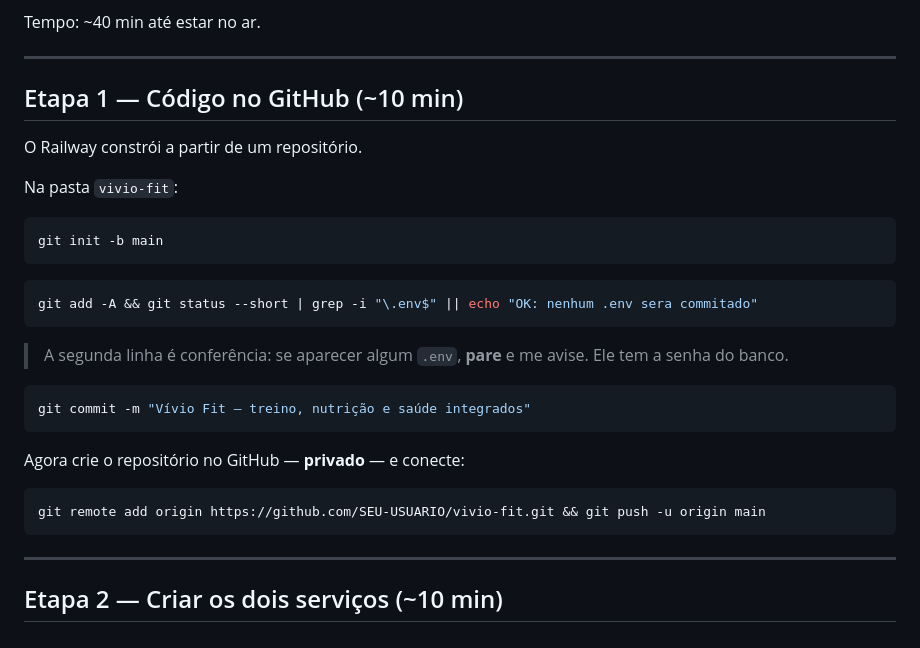
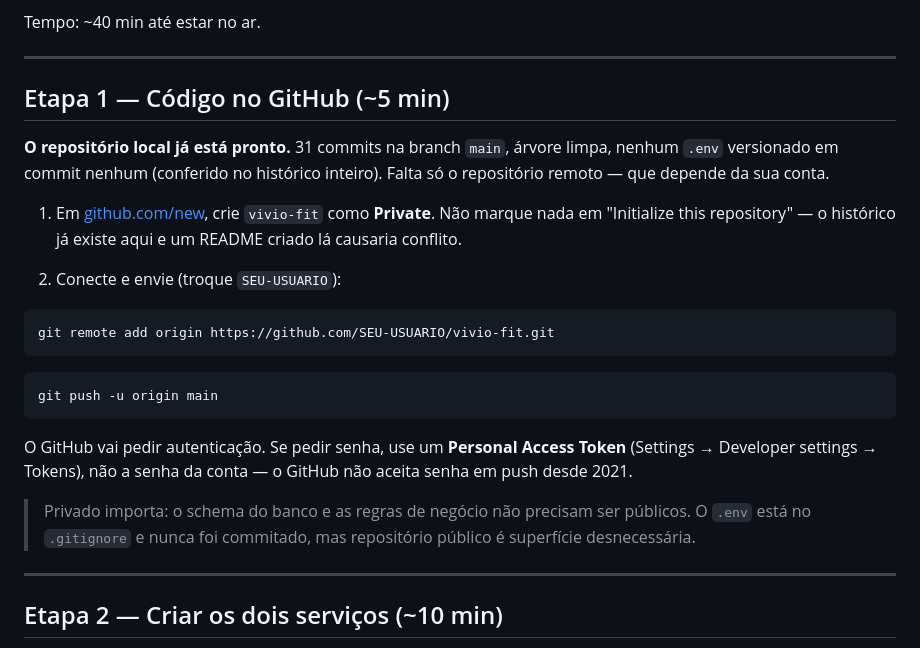
Before and after one commit to raphaeldutra48-ops/vivio-fit, a Markdown page: docs/PASSO-A-PASSO-RAILWAY.md, the part around the change. GitHub-like rendering.

Commit message:
docs: etapa 1 do roteiro reflete o repositorio ja preparado
Co-Authored-By: Claude Opus 5 <noreply@anthropic.com>

````diff
--- a/docs/PASSO-A-PASSO-RAILWAY.md
+++ b/docs/PASSO-A-PASSO-RAILWAY.md
@@ -13,32 +13,33 @@ Tempo: ~40 min até estar no ar.
 
 ---
 
-## Etapa 1 — Código no GitHub (~10 min)
+## Etapa 1 — Código no GitHub (~5 min)
 
-O Railway constrói a partir de um repositório.
+**O repositório local já está pronto.** 31 commits na branch `main`, árvore
+limpa, nenhum `.env` versionado em commit nenhum (conferido no histórico
+inteiro). Falta só o repositório remoto — que depende da sua conta.
 
-Na pasta `vivio-fit`:
+1. Em [github.com/new](https://github.com/new), crie `vivio-fit` como
+   **Private**. Não marque nada em "Initialize this repository" — o histórico
+   já existe aqui e um README criado lá causaria conflito.
+
+2. Conecte e envie (troque `SEU-USUARIO`):
 
 ```bash
-git init -b main
+git remote add origin https://github.com/SEU-USUARIO/vivio-fit.git
 ```
 
 ```bash
-git add -A && git status --short | grep -i "\.env$" || echo "OK: nenhum .env sera commitado"
+git push -u origin main
 ```
 
-> A segunda linha é conferência: se aparecer algum `.env`, **pare** e me avise.
-> Ele tem a senha do banco.
+O GitHub vai pedir autenticação. Se pedir senha, use um **Personal Access
+Token** (Settings → Developer settings → Tokens), não a senha da conta — o
+GitHub não aceita senha em push desde 2021.
 
-```bash
-git commit -m "Vívio Fit — treino, nutrição e saúde integrados"
-```
-
-Agora crie o repositório no GitHub — **privado** — e conecte:
-
-```bash
-git remote add origin https://github.com/SEU-USUARIO/vivio-fit.git && git push -u origin main
-```
+> Privado importa: o schema do banco e as regras de negócio não precisam ser
+> públicos. O `.env` está no `.gitignore` e nunca foi commitado, mas repositório
+> público é superfície desnecessária.
 
 ---
 
````
